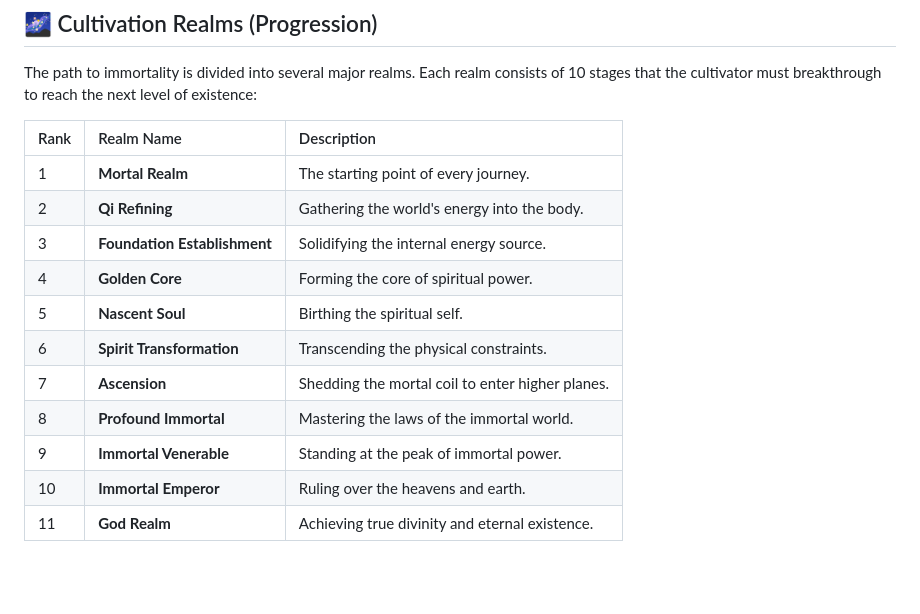
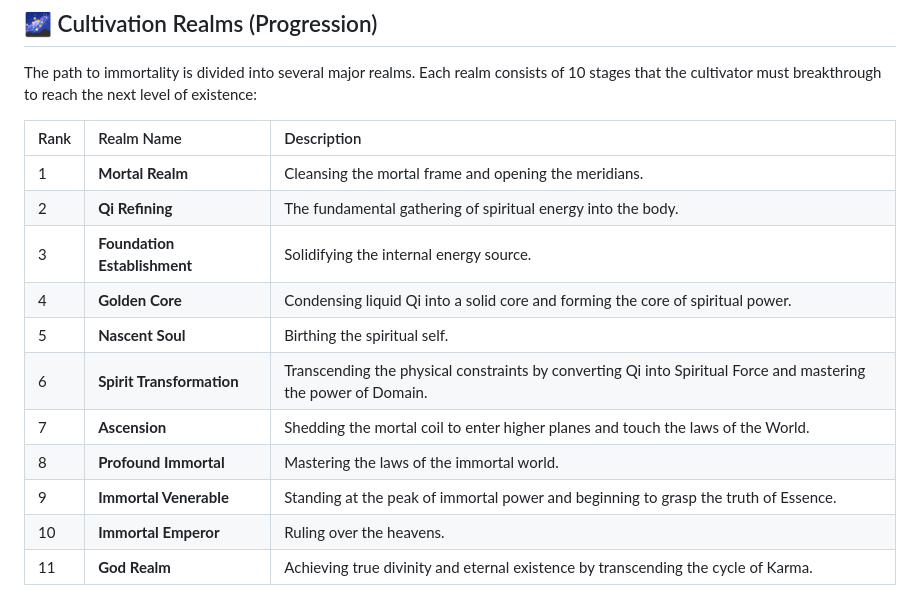
Before and after one commit to satoru-suzukii/xianxia-idle-mod-game, a Markdown page: README.md, the part around the change. Rendered like a GitHub page; blank space fills up the shorter version.

```diff
--- a/README.md
+++ b/README.md
@@ -56,14 +56,14 @@ The path to immortality is divided into several major realms. Each realm consist
 
 | Rank | Realm Name | Description |
 | :--- | :--- | :--- |
-| 1 | **Mortal Realm** | The starting point of every journey. |
-| 2 | **Qi Refining** | Gathering the world's energy into the body. |
+| 1 | **Mortal Realm** | Cleansing the mortal frame and opening the meridians. |
+| 2 | **Qi Refining** | The fundamental gathering of spiritual energy into the body. |
 | 3 | **Foundation Establishment** | Solidifying the internal energy source. |
-| 4 | **Golden Core** | Forming the core of spiritual power. |
+| 4 | **Golden Core** | Condensing liquid Qi into a solid core and forming the core of spiritual power. |
 | 5 | **Nascent Soul** | Birthing the spiritual self. |
-| 6 | **Spirit Transformation** | Transcending the physical constraints. |
-| 7 | **Ascension** | Shedding the mortal coil to enter higher planes. |
+| 6 | **Spirit Transformation** | Transcending the physical constraints by converting Qi into Spiritual Force and mastering the power of Domain. |
+| 7 | **Ascension** | Shedding the mortal coil to enter higher planes and touch the laws of the World. |
 | 8 | **Profound Immortal** | Mastering the laws of the immortal world. |
-| 9 | **Immortal Venerable** | Standing at the peak of immortal power. |
-| 10 | **Immortal Emperor** | Ruling over the heavens and earth. |
-| 11 | **God Realm** | Achieving true divinity and eternal existence. |
+| 9 | **Immortal Venerable** | Standing at the peak of immortal power and beginning to grasp the truth of Essence. |
+| 10 | **Immortal Emperor** | Ruling over the heavens. |
+| 11 | **God Realm** | Achieving true divinity and eternal existence by transcending the cycle of Karma. |
```
